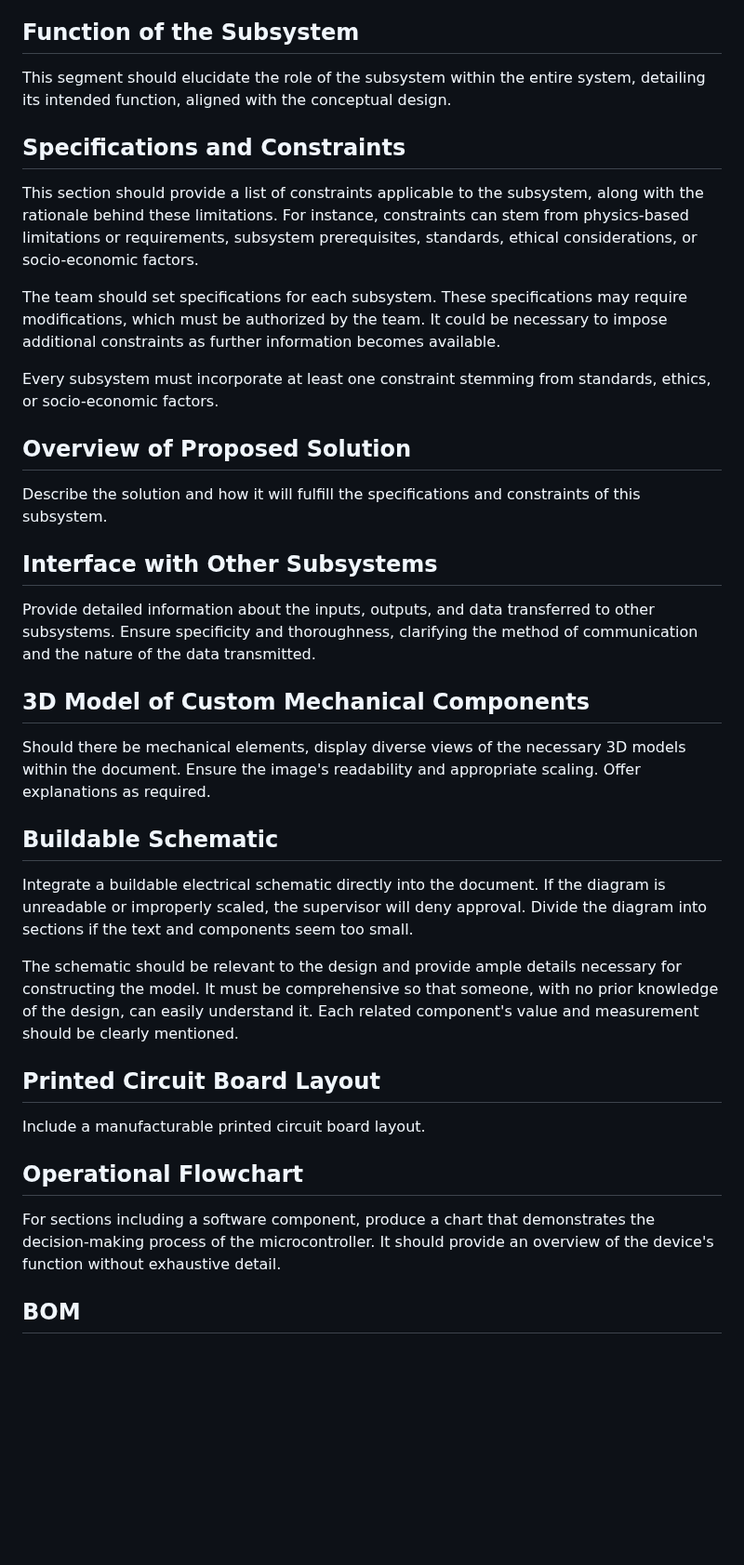
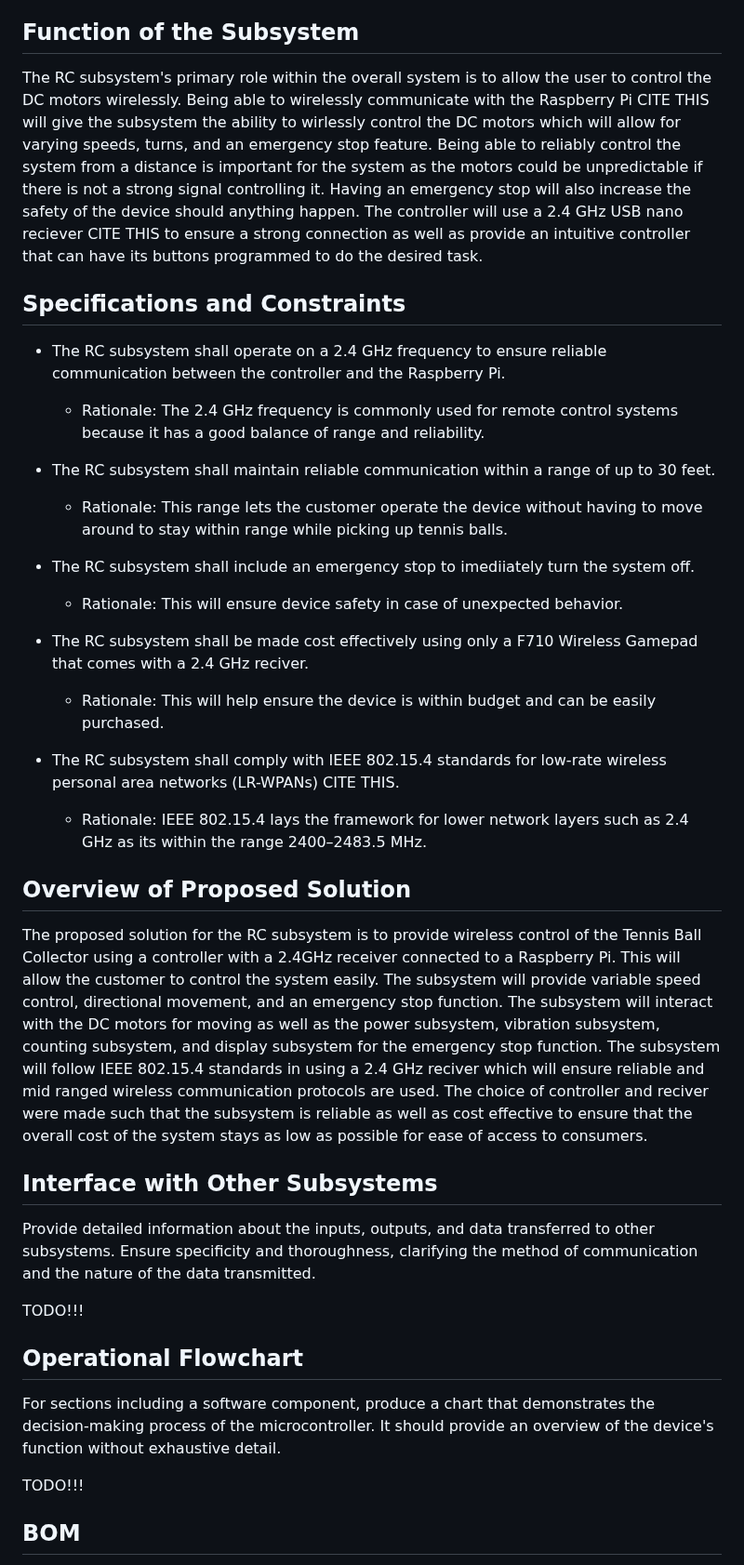
Before and after one commit to link422/F24_Team3_TennisBallCollector, a Markdown page: Reports/Detailed Design.md, the part around one of its changes. Shown at 93% size. Rendered like a GitHub page; blank space fills up the shorter version.

```diff
--- a/Reports/Detailed Design.md
+++ b/Reports/Detailed Design.md
@@ -28,48 +28,43 @@ The document should include:
 
 ## Function of the Subsystem
 
-This segment should elucidate the role of the subsystem within the entire system, detailing its intended function, aligned with the conceptual design.
+The RC subsystem's primary role within the overall system is to allow the user to control the DC motors wirelessly. Being able to wirelessly communicate with the Raspberry Pi CITE THIS will give the subsystem the ability to wirlessly control the DC motors which will allow for varying speeds, turns, and an emergency stop feature. Being able to reliably control the system from a distance is important for the system as the motors could be unpredictable if there is not a strong signal controlling it. Having an emergency stop will also increase the safety of the device should anything happen. The controller will use a 2.4 GHz USB nano reciever CITE THIS to ensure a strong connection as well as provide an intuitive controller that can have its buttons programmed to do the desired task.
 
 
 ## Specifications and Constraints
 
-This section should provide a list of constraints applicable to the subsystem, along with the rationale behind these limitations. For instance, constraints can stem from physics-based limitations or requirements, subsystem prerequisites, standards, ethical considerations, or socio-economic factors.
+   - The RC subsystem shall operate on a 2.4 GHz frequency to ensure reliable communication between the controller and the Raspberry Pi.
+     - Rationale: The 2.4 GHz frequency is commonly used for remote control systems because it has a good balance of range and reliability.
 
-The team should set specifications for each subsystem. These specifications may require modifications, which must be authorized by the team. It could be necessary to impose additional constraints as further information becomes available.
+   - The RC subsystem shall maintain reliable communication within a range of up to 30 feet.
+     - Rationale: This range lets the customer operate the device without having to move around to stay within range while picking up tennis balls.
 
-Every subsystem must incorporate at least one constraint stemming from standards, ethics, or socio-economic factors.
+   - The RC subsystem shall include an emergency stop to imediiately turn the system off.
+     - Rationale: This will ensure device safety in case of unexpected behavior.
 
+   - The RC subsystem shall be made cost effectively using only a F710 Wireless Gamepad that comes with a 2.4 GHz reciver.
+     - Rationale: This will help ensure the device is within budget and can be easily purchased.
+
+   - The RC subsystem shall comply with IEEE 802.15.4 standards for low-rate wireless personal area networks (LR-WPANs) CITE THIS.
+     - Rationale: IEEE 802.15.4 lays the framework for lower network layers such as 2.4 GHz as its within the range 2400–2483.5 MHz.
 
 ## Overview of Proposed Solution
 
-Describe the solution and how it will fulfill the specifications and constraints of this subsystem.
+The proposed solution for the RC subsystem is to provide wireless control of the Tennis Ball Collector using a controller with a 2.4GHz receiver connected to a Raspberry Pi. This will allow the customer to control the system easily. The subsystem will provide variable speed control, directional movement, and an emergency stop function. The subsystem will interact with the DC motors for moving as well as the power subsystem, vibration subsystem, counting subsystem, and display subsystem for the emergency stop function. The subsystem will follow IEEE 802.15.4 standards in using a 2.4 GHz reciver which will ensure reliable and mid ranged wireless communication protocols are used. The choice of controller and reciver were made such that the subsystem is reliable as well as cost effective to ensure that the overall cost of the system stays as low as possible for ease of access to consumers.
 
 
 ## Interface with Other Subsystems
 
 Provide detailed information about the inputs, outputs, and data transferred to other subsystems. Ensure specificity and thoroughness, clarifying the method of communication and the nature of the data transmitted.
 
-
-## 3D Model of Custom Mechanical Components
-
-Should there be mechanical elements, display diverse views of the necessary 3D models within the document. Ensure the image's readability and appropriate scaling. Offer explanations as required.
-
-
-## Buildable Schematic
-
-Integrate a buildable electrical schematic directly into the document. If the diagram is unreadable or improperly scaled, the supervisor will deny approval. Divide the diagram into sections if the text and components seem too small.
-
-The schematic should be relevant to the design and provide ample details necessary for constructing the model. It must be comprehensive so that someone, with no prior knowledge of the design, can easily understand it. Each related component's value and measurement should be clearly mentioned.
-
-
-## Printed Circuit Board Layout
-
-Include a manufacturable printed circuit board layout.
+TODO!!!
 
 
 ## Operational Flowchart
 
 For sections including a software component, produce a chart that demonstrates the decision-making process of the microcontroller. It should provide an overview of the device's function without exhaustive detail.
+
+TODO!!!
 
 
 ## BOM
```
Also changed, not shown: other parts of Reports/Detailed Design.md (+10 -0 lines).
